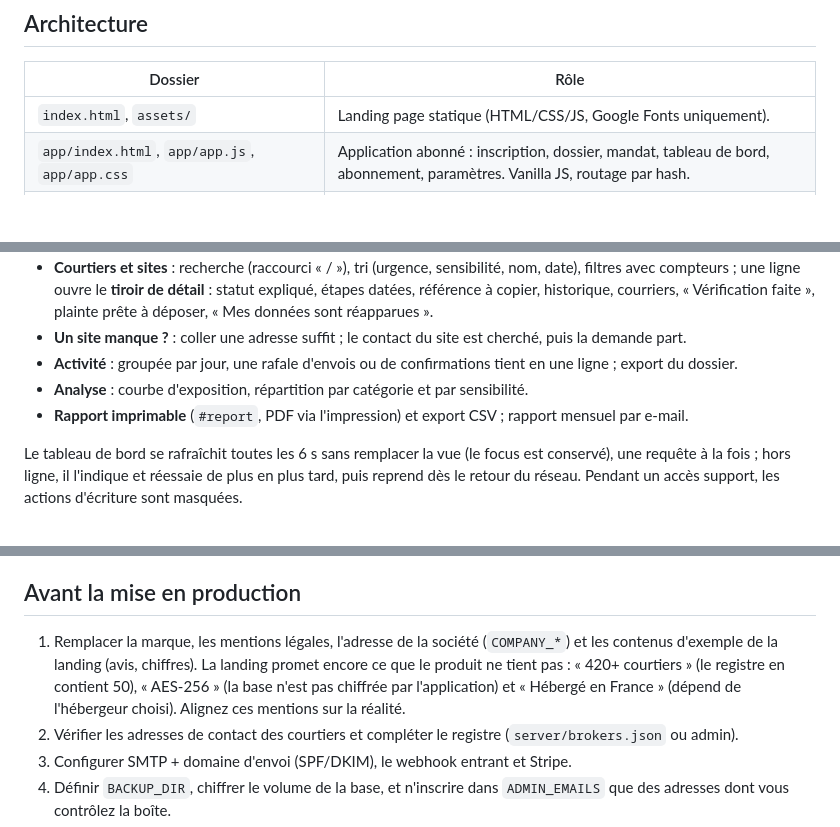
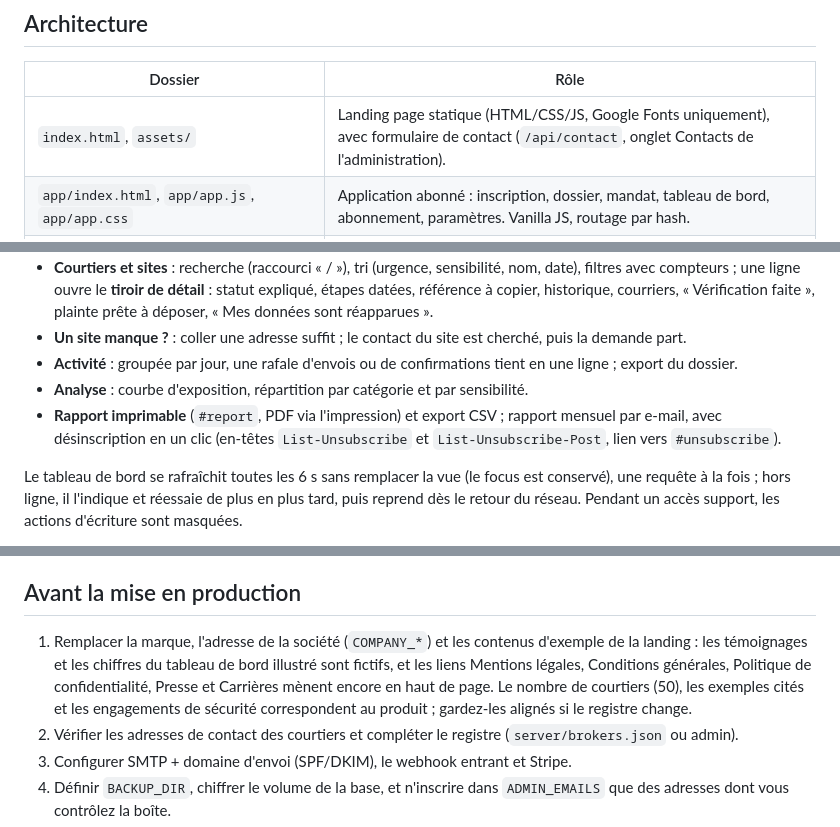
Before and after one commit to Worksasetestttt/testtt, a Markdown page: README.md, 3 parts joined by grey strips. GitHub-like rendering; blank space fills up the shorter version.

Commit message:
Documente la landing corrigée, le contact et la désinscription en un clic
Claude-Session: https://claude.ai/code/session_01Jf3yoLy8jkR9oXy1v4Ra93

```diff
--- a/README.md
+++ b/README.md
@@ -20,7 +20,7 @@ Parcours : créer un compte → renseigner les informations à faire effacer →
 
 | Dossier | Rôle |
 |---|---|
-| `index.html`, `assets/` | Landing page statique (HTML/CSS/JS, Google Fonts uniquement). |
+| `index.html`, `assets/` | Landing page statique (HTML/CSS/JS, Google Fonts uniquement), avec formulaire de contact (`/api/contact`, onglet Contacts de l'administration). |
 | `app/index.html`, `app/app.js`, `app/app.css` | Application abonné : inscription, dossier, mandat, tableau de bord, abonnement, paramètres. Vanilla JS, routage par hash. |
 | `app/admin.js`, `app/admin.css` | Panel d'administration, chargé à la demande pour les administrateurs uniquement. |
 | `server/index.js` | Serveur Express 5 : en-têtes de sécurité, garde CSRF, webhook Stripe en corps brut, compression, fichiers statiques, API `/api`, arrêt propre (SIGTERM). |
@@ -131,7 +132,7 @@ Toutes les réponses sont en JSON ; les erreurs ont la forme `{ "error": "messag
 - **Un site manque ?** : coller une adresse suffit ; le contact du site est cherché, puis la demande part.
 - **Activité** : groupée par jour, une rafale d'envois ou de confirmations tient en une ligne ; export du dossier.
 - **Analyse** : courbe d'exposition, répartition par catégorie et par sensibilité.
-- **Rapport imprimable** (`#report`, PDF via l'impression) et export CSV ; rapport mensuel par e-mail.
+- **Rapport imprimable** (`#report`, PDF via l'impression) et export CSV ; rapport mensuel par e-mail, avec désinscription en un clic (en-têtes `List-Unsubscribe` et `List-Unsubscribe-Post`, lien vers `#unsubscribe`).
 
 Le tableau de bord se rafraîchit toutes les 6 s sans remplacer la vue (le focus est conservé), une requête à la fois ; hors ligne, il l'indique et réessaie de plus en plus tard, puis reprend dès le retour du réseau. Pendant un accès support, les actions d'écriture sont masquées.
 
@@ -230,7 +231,7 @@ Fonctionne tel quel sur Render, Fly.io, Railway ou un VPS derrière Nginx (`TRUS
 
 ## Avant la mise en production
 
-1. Remplacer la marque, les mentions légales, l'adresse de la société (`COMPANY_*`) et les contenus d'exemple de la landing (avis, chiffres). La landing promet encore ce que le produit ne tient pas : « 420+ courtiers » (le registre en contient 50), « AES-256 » (la base n'est pas chiffrée par l'application) et « Hébergé en France » (dépend de l'hébergeur choisi). Alignez ces mentions sur la réalité.
+1. Remplacer la marque, l'adresse de la société (`COMPANY_*`) et les contenus d'exemple de la landing : les témoignages et les chiffres du tableau de bord illustré sont fictifs, et les liens Mentions légales, Conditions générales, Politique de confidentialité, Presse et Carrières mènent encore en haut de page. Le nombre de courtiers (50), les exemples cités et les engagements de sécurité correspondent au produit ; gardez-les alignés si le registre change.
 2. Vérifier les adresses de contact des courtiers et compléter le registre (`server/brokers.json` ou admin).
 3. Configurer SMTP + domaine d'envoi (SPF/DKIM), le webhook entrant et Stripe.
 4. Définir `BACKUP_DIR`, chiffrer le volume de la base, et n'inscrire dans `ADMIN_EMAILS` que des adresses dont vous contrôlez la boîte.
```
Also changed, not shown: other parts of README.md (+1 -0 lines), CLAUDE.md (+4 -3 lines).
